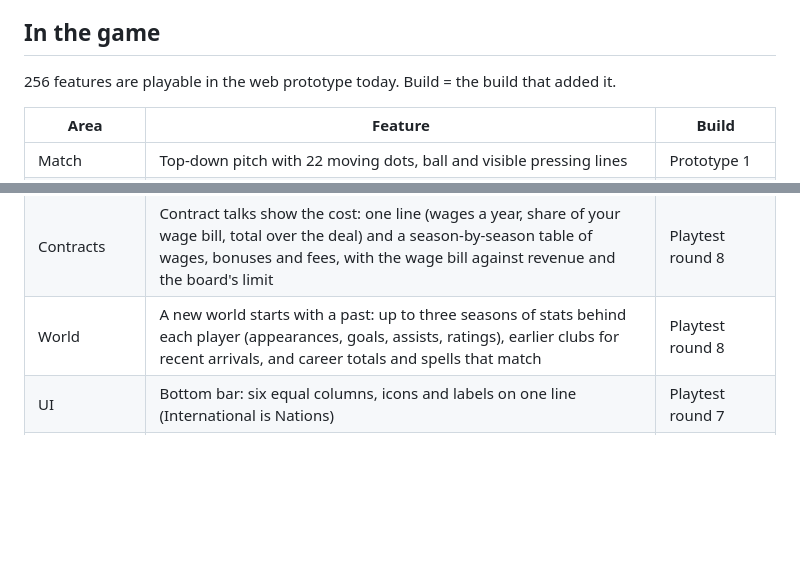
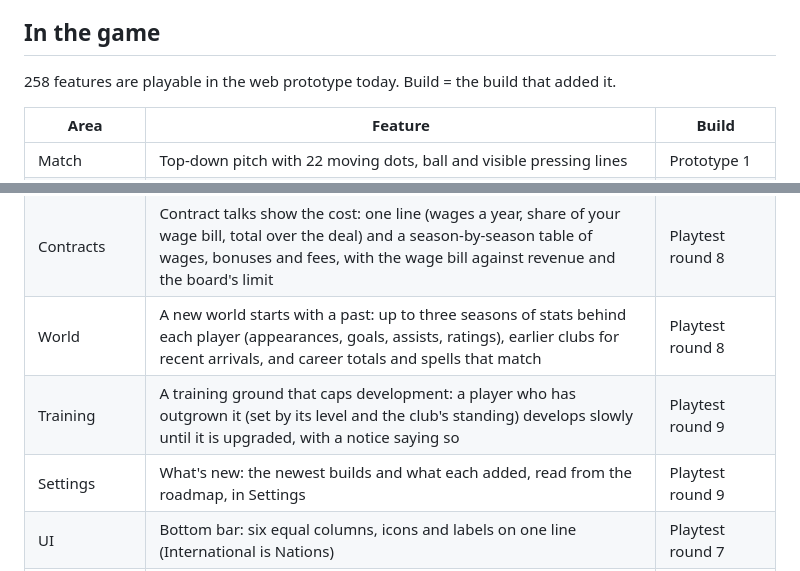
Before and after one commit to tengpekkhoon/touchline, a Markdown page: docs/FEATURES.md, 2 parts joined by grey strips. Drawn GitHub-style; blank space fills up the shorter version.

Commit message:
Docs: round 9 features (training-ground cap, What's new), feature count
Co-Authored-By: Claude Sonnet 5.5 <noreply@anthropic.com>

```diff
--- a/docs/FEATURES.md
+++ b/docs/FEATURES.md
@@ -6,7 +6,7 @@ Every feature from the game design document, with what is playable in the protot
 
 ## In the game
 
-256 features are playable in the web prototype today. Build = the build that added it.
+258 features are playable in the web prototype today. Build = the build that added it.
 
 | Area | Feature | Build |
 | --- | --- | --- |
@@ -261,6 +261,8 @@ Every feature from the game design document, with what is playable in the protot
 | Scouting | A card on a known player's profile: his best and worst three stats against other players in his position in his league (top 4%, bottom 39%), widening to his country or the world when the league is small; approximate when you only partly know him | Playtest round 8 |
 | Contracts | Contract talks show the cost: one line (wages a year, share of your wage bill, total over the deal) and a season-by-season table of wages, bonuses and fees, with the wage bill against revenue and the board's limit | Playtest round 8 |
 | World | A new world starts with a past: up to three seasons of stats behind each player (appearances, goals, assists, ratings), earlier clubs for recent arrivals, and career totals and spells that match | Playtest round 8 |
+| Training | A training ground that caps development: a player who has outgrown it (set by its level and the club's standing) develops slowly until it is upgraded, with a notice saying so | Playtest round 9 |
+| Settings | What's new: the newest builds and what each added, read from the roadmap, in Settings | Playtest round 9 |
 | UI | Bottom bar: six equal columns, icons and labels on one line (International is Nations) | Playtest round 7 |
 | Players | Keeper profiles: keeper attribute groups and realistic outfield skills; clean sheets on the career line | Playtest round 6 |
 | Season | A half-played matchday (left on the full-time screen) is finished as the save loads | Playtest round 4 |
```
